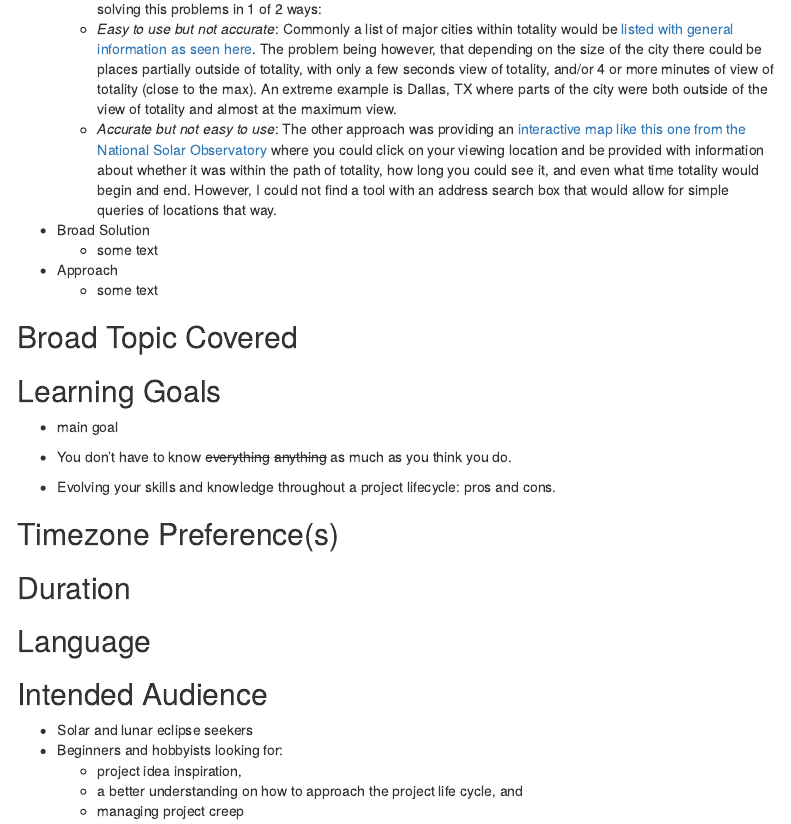
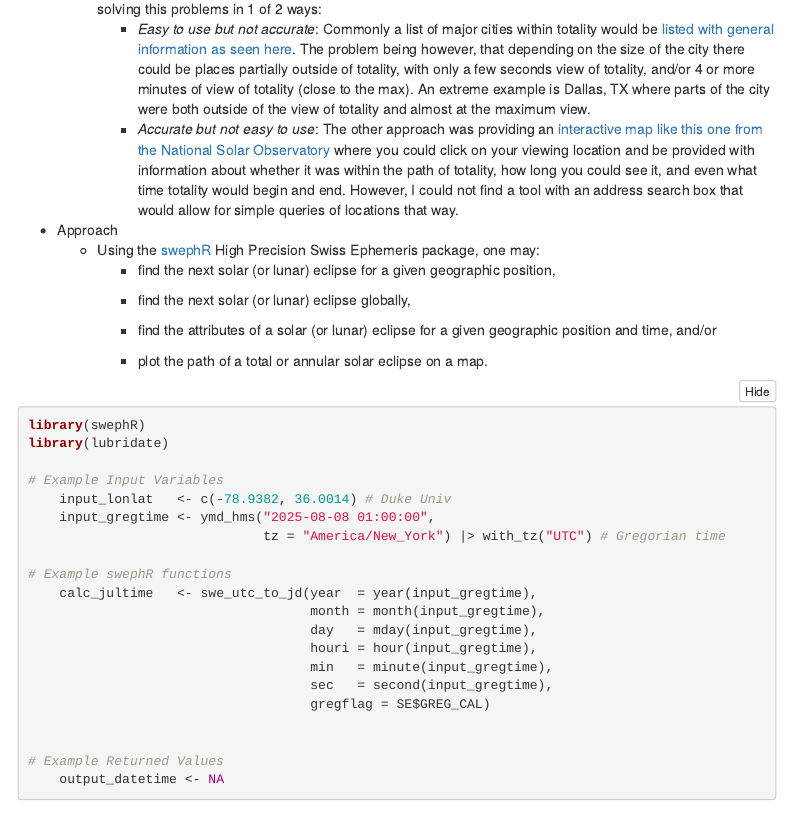
Before and after one commit to benda18/useR_2025_Eclipse_Presentation, an R Markdown document (rmd/abstract_submission.Rmd): the page in a window 1100 px wide, from 450 px down. The pictures show the output file rmd/abstract_submission.html that the author committed with the source, opened offline; menus at the side of the page are left out.

Commit message:
peridoci rmd

````diff
--- a/rmd/abstract_submission.Rmd
+++ b/rmd/abstract_submission.Rmd
@@ -4,8 +4,8 @@ author: "Tim Bender"
 date: "Submitted: `r Sys.Date()`"
 output:
   html_document:
-    code_download: TRUE
-    code_folding: "hide"
+    code_download: FALSE
+    code_folding: "show"
     toc: TRUE
     toc_float: TRUE
     toc_depth: 2
@@ -30,11 +30,41 @@ One hobbyist's attempt to use R to never miss a solar or lunar eclipse again.
 -   What Features Did I Want in an Eclipse Tool?
     -   **Increased geographic accuracy**: The main problem I had was quickly and easily verifying how long totality would be visible from specific longitude / latitude coordinate locations. Eclipse Planning tools approached solving this problems in 1 of 2 ways:
         -   *Easy to use but not accurate*: Commonly a list of major cities within totality would be [listed with general information as seen here](https://eclipse2024.org/somcow24.html). The problem being however, that depending on the size of the city there could be places partially outside of totality, with only a few seconds view of totality, and/or 4 or more minutes of view of totality (close to the max). An extreme example is Dallas, TX where parts of the city were both outside of the view of totality and almost at the maximum view.
-        -   *Accurate but not easy to use*: The other approach was providing an [interactive map like this one from the National Solar Observatory](https://nso.edu/for-public/eclipse-map-2024/) where you could click on your viewing location and be provided with information about whether it was within the path of totality, how long you could see it, and even what time totality would begin and end. However, I could not find a tool with an address search box that would allow for simple queries of locations that way.
--   Broad Solution
-    -   some text
+        -   *Accurate but not easy to use*: The other approach was providing an [interactive map like this one from the National Solar Observatory](https://nso.edu/for-public/eclipse-map-2024/) where you could click on your viewing location and be provided with information about whether it was within the path of totality, how long you could see it, and even what time totality would begin and end. However, I could not find a tool with an address search box that would allow for simple queries of locations that way. <!-- -   Broad Solution --> <!--     -   some text -->
 -   Approach
-    -   some text
+    -   Using the [swephR](https://cran.r-project.org/package=swephR) High Precision Swiss Ephemeris package, one may:
+        -   find the next solar (or lunar) eclipse for a given geographic position,
+
+        -   find the next solar (or lunar) eclipse globally,
+
+        -   find the attributes of a solar (or lunar) eclipse for a given geographic position and time, and/or
+
+        -   plot the path of a total or annular solar eclipse on a map.
+
+```{r echo=TRUE, message=FALSE, warning=FALSE}
+library(swephR)
+library(lubridate)
+
+# Example Input Variables
+    input_lonlat   <- c(-78.9382, 36.0014) # Duke Univ
+    input_gregtime <- ymd_hms("2025-08-08 01:00:00",
+                              tz = "America/New_York") |> with_tz("UTC") # Gregorian time
+
+# Example swephR functions
+    calc_jultime   <- swe_utc_to_jd(year  = year(input_gregtime),
+                                    month = month(input_gregtime),
+                                    day   = mday(input_gregtime),
+                                    houri = hour(input_gregtime),
+                                    min   = minute(input_gregtime),
+                                    sec   = second(input_gregtime),
+                                    gregflag = SE$GREG_CAL)
+
+
+# Example Returned Values
+    output_datetime <- NA
+
+
+```
 
 [^1]: the moment or duration of total obscuration of the sun or moon during an eclipse.
 
````
Also changed, not shown: rmd/abstract_submission.html, 1 other file.
